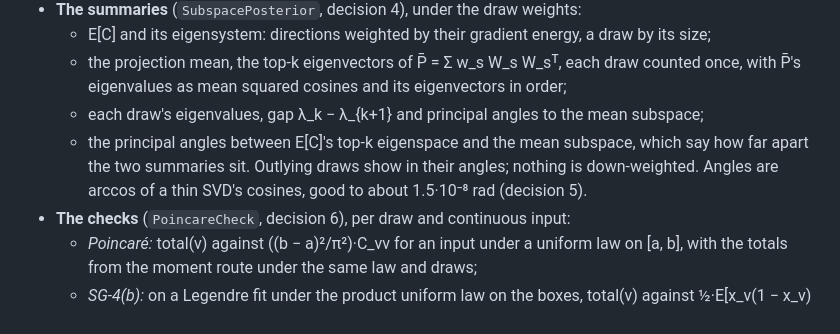
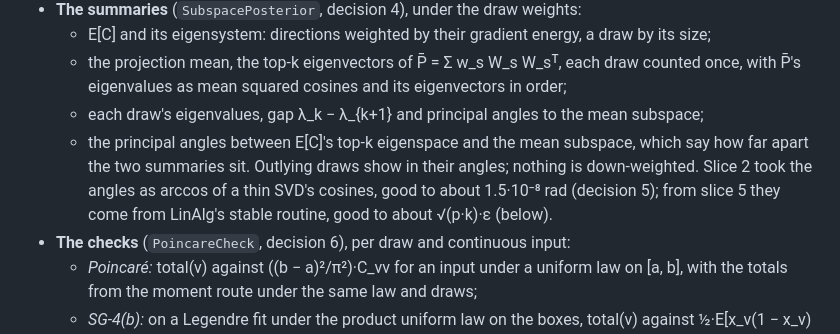
Before and after one commit to aghado01/ThermoMapper, a Markdown page: docs/Maths/ActiveSubspaces.md, the part around the change. GitHub-like rendering.

Commit message:
docs(bass): the readout's angle note points at slice 5's stable routine

```diff
--- a/docs/Maths/ActiveSubspaces.md
+++ b/docs/Maths/ActiveSubspaces.md
@@ -67,7 +67,7 @@ Then C = Σ_{m,n} b_m b_n·E[∇B_m ∇B_nᵀ] for a draw's coefficients b, the
   - the projection mean, the top-k eigenvectors of P̄ = Σ w_s W_s W_sᵀ, each draw counted once, with P̄'s eigenvalues as mean squared cosines and its eigenvectors in order;
   - each draw's eigenvalues, gap λ_k − λ_{k+1} and principal angles to the mean subspace;
   - the principal angles between E[C]'s top-k eigenspace and the mean subspace, which say how far apart the two summaries sit.
-  Outlying draws show in their angles; nothing is down-weighted. Angles are arccos of a thin SVD's cosines, good to about 1.5·10⁻⁸ rad (decision 5).
+  Outlying draws show in their angles; nothing is down-weighted. Slice 2 took the angles as arccos of a thin SVD's cosines, good to about 1.5·10⁻⁸ rad (decision 5); from slice 5 they come from LinAlg's stable routine, good to about √(p·k)·ε (below).
 - **The checks** (`PoincareCheck`, decision 6), per draw and continuous input:
   - *Poincaré:* total(v) against ((b − a)²/π²)·C_vv for an input under a uniform law on [a, b], with the totals from the moment route under the same law and draws;
   - *SG-4(b):* on a Legendre fit under the product uniform law on the boxes, total(v) against ½·E[x_v(1 − x_v)(∂_v f)²] from the coefficients;
```
